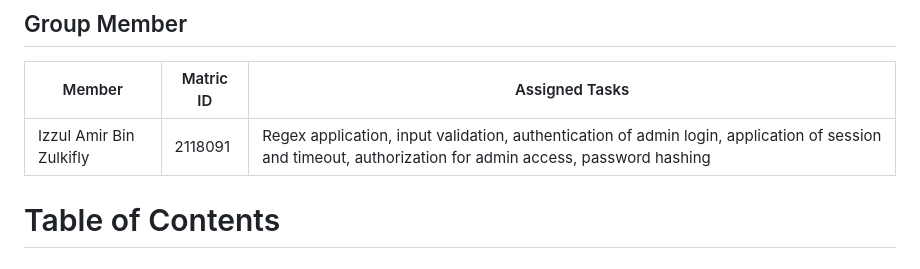
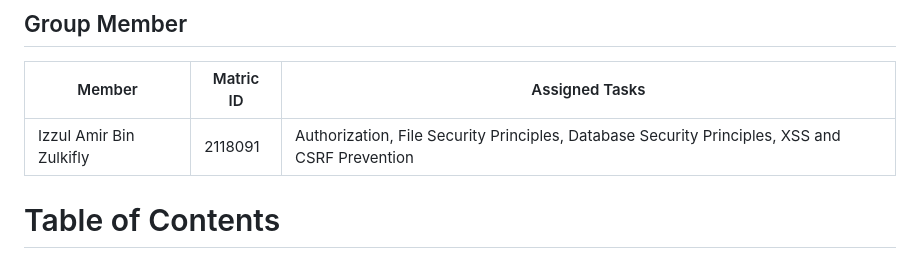
Before and after one commit to izzulamirr/Group_project, a Markdown page: README.md, the part around the change. Drawn GitHub-style.

```diff
--- a/README.md
+++ b/README.md
@@ -3,7 +3,7 @@
 ## Group Member
 |Member                      |Matric ID| Assigned Tasks
 |----------------------------|---------|---------
-|Izzul Amir Bin Zulkifly     |2118091  | Regex application, input validation, authentication of admin login, application of session and timeout, authorization for admin access, password hashing
+|Izzul Amir Bin Zulkifly     |2118091  | Authorization, File Security Principles, Database Security Principles, XSS and CSRF Prevention
 
 
 # Table of Contents
```
